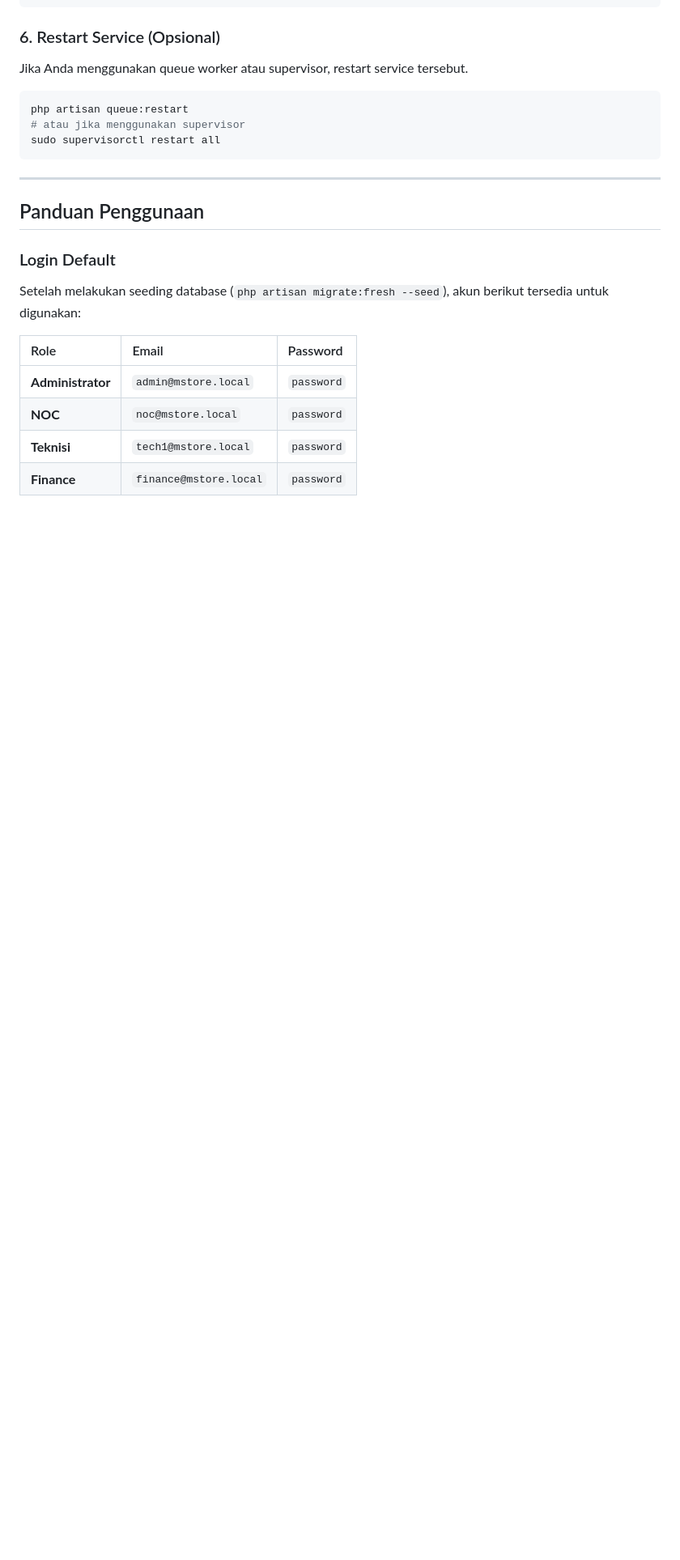
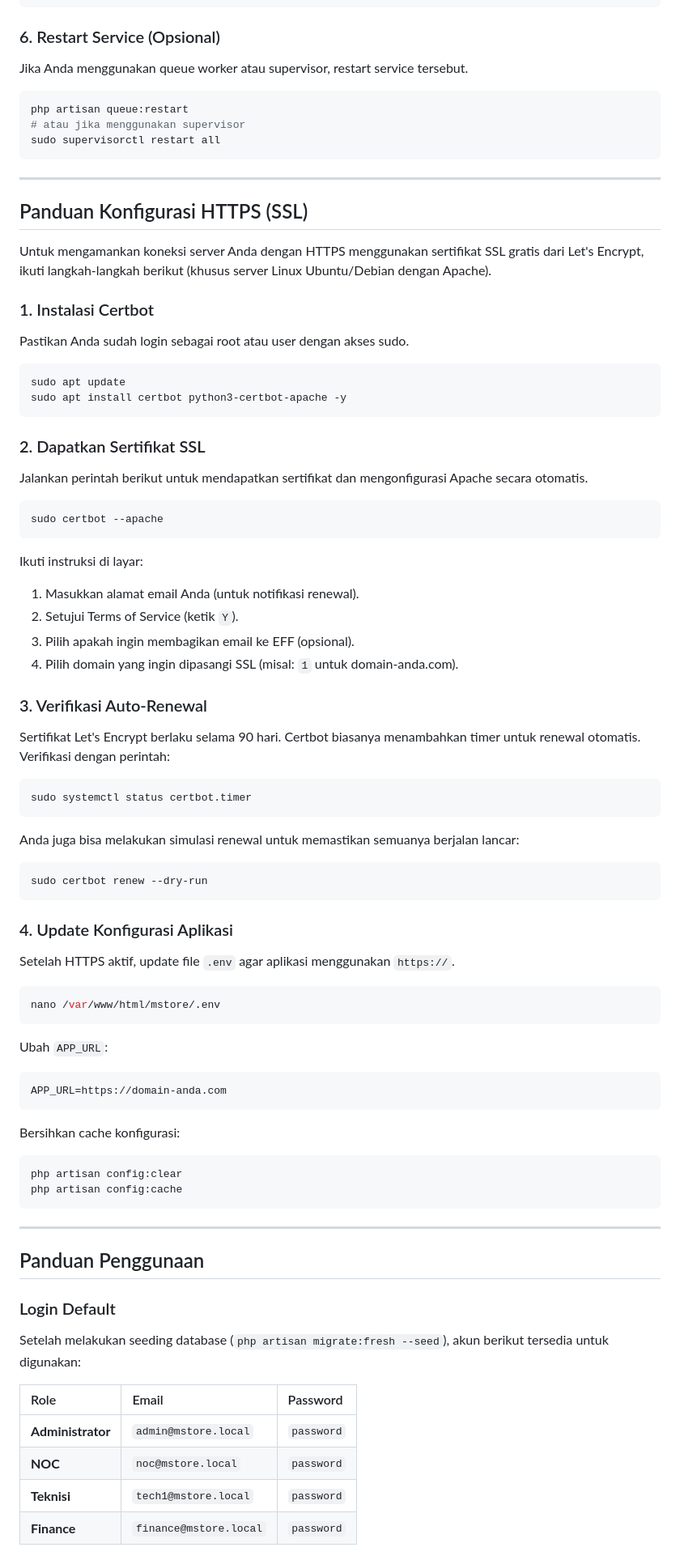
Before and after one commit to winetstln-glitch/mstore, a Markdown page: README.md, the part around the change. Shown at 81% size. GitHub-like rendering; blank space fills up the shorter version.

Commit message:
Add HTTPS configuration guide to README.md

````diff
--- a/README.md
+++ b/README.md
@@ -236,6 +236,63 @@ sudo supervisorctl restart all
 
 ---
 
+## Panduan Konfigurasi HTTPS (SSL)
+
+Untuk mengamankan koneksi server Anda dengan HTTPS menggunakan sertifikat SSL gratis dari Let's Encrypt, ikuti langkah-langkah berikut (khusus server Linux Ubuntu/Debian dengan Apache).
+
+### 1. Instalasi Certbot
+Pastikan Anda sudah login sebagai root atau user dengan akses sudo.
+
+```bash
+sudo apt update
+sudo apt install certbot python3-certbot-apache -y
+```
+
+### 2. Dapatkan Sertifikat SSL
+Jalankan perintah berikut untuk mendapatkan sertifikat dan mengonfigurasi Apache secara otomatis.
+
+```bash
+sudo certbot --apache
+```
+
+Ikuti instruksi di layar:
+1.  Masukkan alamat email Anda (untuk notifikasi renewal).
+2.  Setujui Terms of Service (ketik `Y`).
+3.  Pilih apakah ingin membagikan email ke EFF (opsional).
+4.  Pilih domain yang ingin dipasangi SSL (misal: `1` untuk domain-anda.com).
+
+### 3. Verifikasi Auto-Renewal
+Sertifikat Let's Encrypt berlaku selama 90 hari. Certbot biasanya menambahkan timer untuk renewal otomatis. Verifikasi dengan perintah:
+
+```bash
+sudo systemctl status certbot.timer
+```
+
+Anda juga bisa melakukan simulasi renewal untuk memastikan semuanya berjalan lancar:
+
+```bash
+sudo certbot renew --dry-run
+```
+
+### 4. Update Konfigurasi Aplikasi
+Setelah HTTPS aktif, update file `.env` agar aplikasi menggunakan `https://`.
+
+```bash
+nano /var/www/html/mstore/.env
+```
+Ubah `APP_URL`:
+```env
+APP_URL=https://domain-anda.com
+```
+
+Bersihkan cache konfigurasi:
+```bash
+php artisan config:clear
+php artisan config:cache
+```
+
+---
+
 ## Panduan Penggunaan
 
 ### Login Default
````
